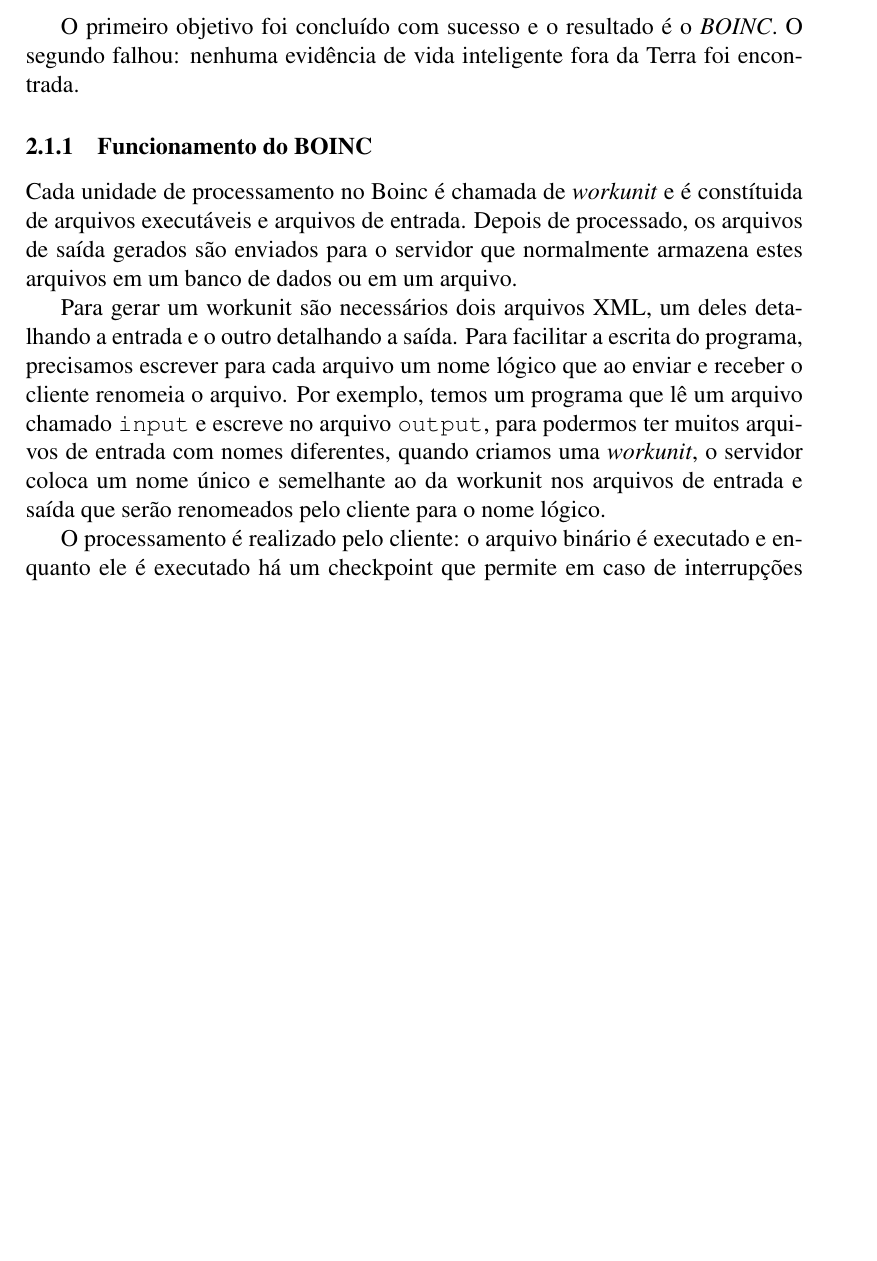
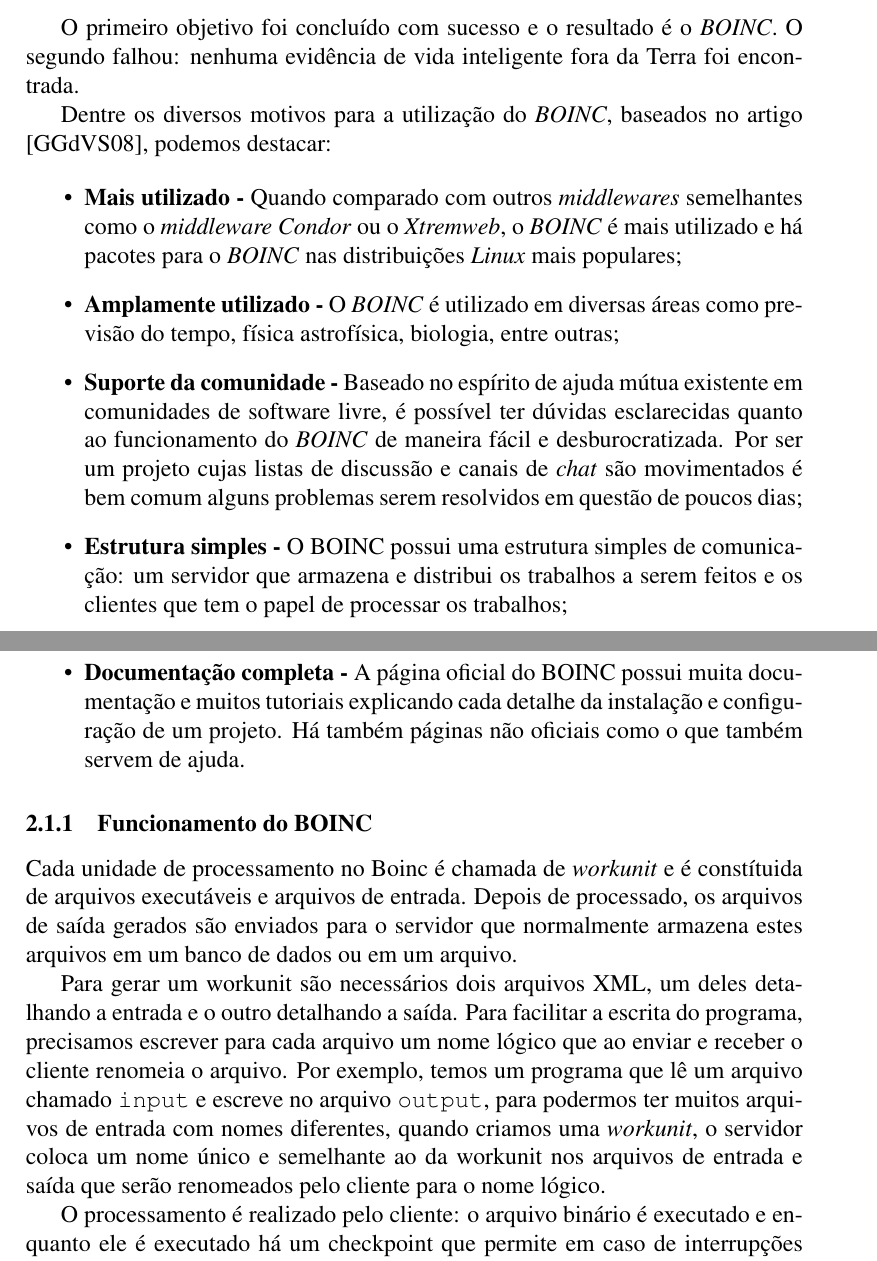
Before and after one commit to rodrigoflores/Graduation-Project, a LaTeX thesis (thesis/thesis.tex, which reads thesis/conceitos_ferramentas.tex): part of page 7 of 20 before the commit and two parts of pages 7 and 8 of 21 after it, the two joined at a grey line, cut so that both start at the same text, the shorter picture padded with empty space. Compiled offline with pdfLaTeX.

Commit message:
Motivação do BOINC feita

```diff
--- a/thesis/conceitos_ferramentas.tex
+++ b/thesis/conceitos_ferramentas.tex
@@ -16,7 +16,29 @@
 O primeiro objetivo foi concluído com sucesso e o resultado é o \textit{BOINC}. O segundo falhou: nenhuma evidência de
 vida inteligente fora da Terra foi encontrada.
 
+Dentre os diversos motivos para a utilização do \emph{BOINC}, baseados no artigo \cite{boinc}, podemos destacar:
+
+\begin{itemize}
+  \item \textbf{Mais utilizado -} Quando comparado com outros \emph{middlewares} semelhantes como o \textit{middleware}
+\emph{Condor} ou o \emph{Xtremweb}, o \emph{BOINC} é mais utilizado e há pacotes para o \emph{BOINC} nas
+distribuições \emph{Linux} mais populares;
+  \item \textbf{Amplamente utilizado -} O \emph{BOINC} é utilizado em diversas áreas como previsão do tempo, física
+astrofísica, biologia, entre outras;
+  \item \textbf{Suporte da comunidade -} Baseado no espírito de ajuda mútua existente em comunidades de software livre, é
+possível ter dúvidas esclarecidas quanto ao funcionamento do \emph{BOINC} de maneira fácil e desburocratizada. Por ser um projeto
+cujas listas de discussão e canais de \textit{chat} são movimentados é bem comum alguns problemas serem resolvidos em questão de
+poucos dias;
+  \item \textbf{Estrutura simples -} O BOINC possui uma estrutura simples de comunicação: um servidor que armazena e
+distribui os trabalhos a serem feitos e os clientes que tem o papel de processar os trabalhos;
+  \item \textbf{Documentação completa -} A página oficial do BOINC possui muita documentação e muitos tutoriais explicando
+cada detalhe da instalação e configuração de um projeto. Há também páginas não oficiais como o %Wiki não oficial do BOINC
+que também servem de ajuda.
+\end{itemize}
+
+
+
 \subsubsection{Funcionamento do BOINC}
+
 
 Cada unidade de processamento no Boinc é chamada de \emph{workunit} e é constítuida de arquivos executáveis e
 arquivos de entrada. Depois de processado, os arquivos de saída gerados são enviados para o servidor que
```
Also changed, not shown: thesis/thesis.pdf.
